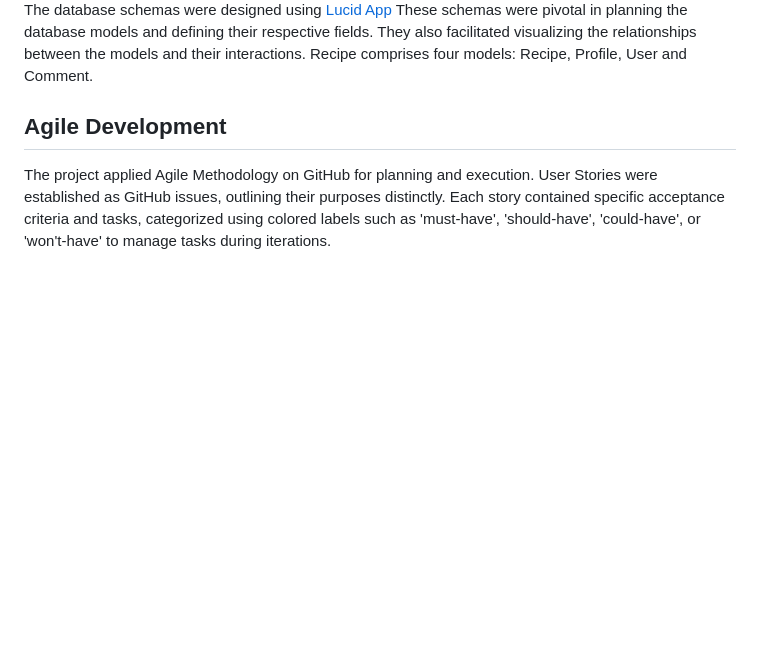
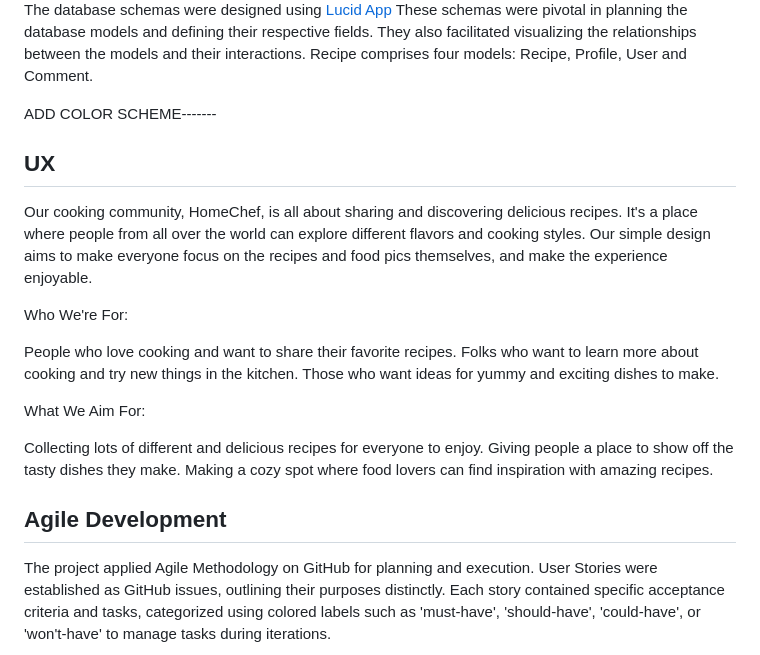
Before and after one commit to nataliatesarova/project-four, a Markdown page: README.md, the part around the change printed below. Drawn GitHub-style; blank space fills up the shorter version.

Commit message:
Add UX to readme

```diff
--- a/README.md
+++ b/README.md
@@ -24,6 +24,24 @@ Link to the live site - [HomeChef](https://recipeblog-e0d016298fa8.herokuapp.com
 ### Database Schema
 ![Database Schema Diagram](assets/databaseschema.png)
 The database schemas were designed using [Lucid App](https://lucid.app/) These schemas were pivotal in planning the database models and defining their respective fields. They also facilitated visualizing the relationships between the models and their interactions. Recipe comprises four models: Recipe, Profile, User and Comment.
+
+ADD COLOR SCHEME-------
+
+## UX
+
+Our cooking community, HomeChef, is all about sharing and discovering delicious recipes. It's a place where people from all over the world can explore different flavors and cooking styles. Our simple design aims to make everyone focus on the recipes and food pics themselves, and make the experience enjoyable.
+
+Who We're For:
+
+People who love cooking and want to share their favorite recipes.
+Folks who want to learn more about cooking and try new things in the kitchen.
+Those who want ideas for yummy and exciting dishes to make.
+
+What We Aim For:
+
+Collecting lots of different and delicious recipes for everyone to enjoy.
+Giving people a place to show off the tasty dishes they make.
+Making a cozy spot where food lovers can find inspiration with amazing recipes.
 
 ## Agile Development
 
```
Also changed, not shown: other parts of README.md (+0 -1 lines).
